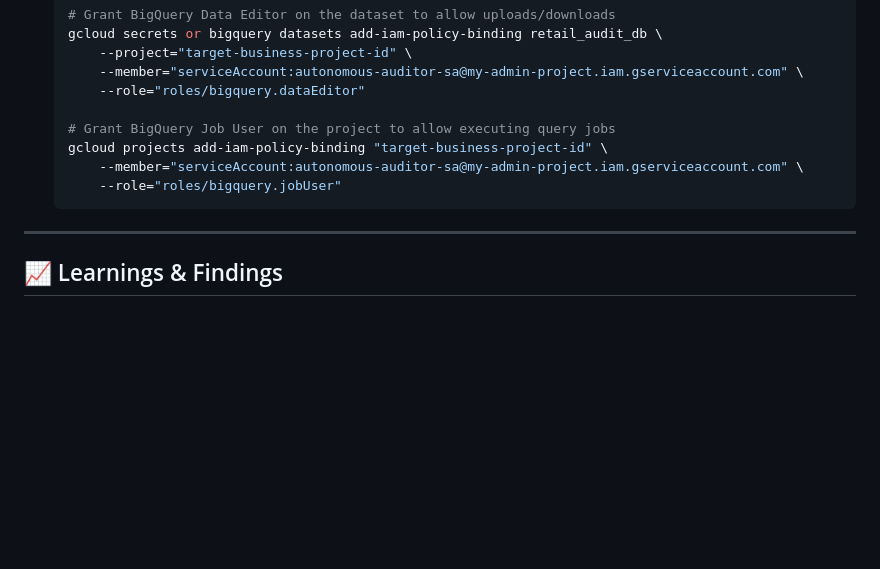
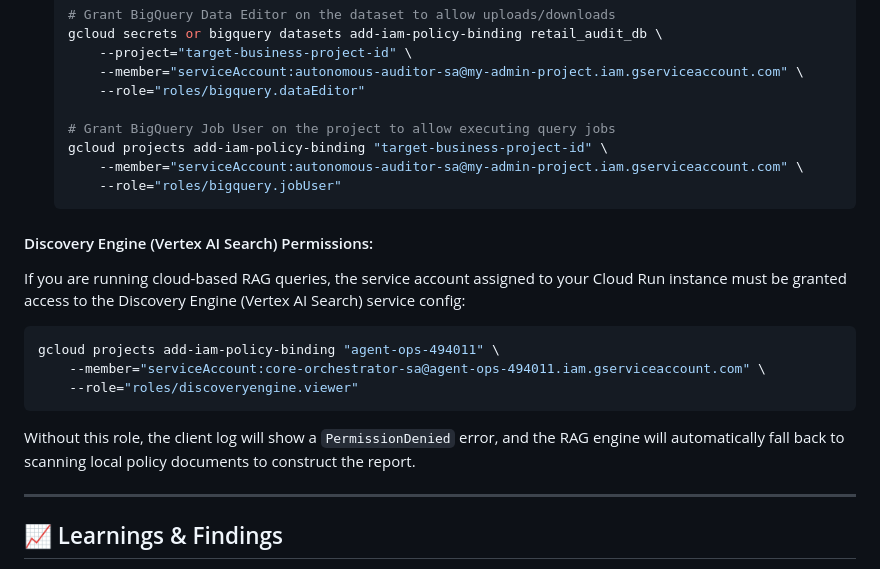
Before and after one commit to HemanthNeehar/Autonomous-Auditor, a Markdown page: README.md, the part around the change. GitHub-like rendering; blank space fills up the shorter version.

Commit message:
document Discovery Engine IAM permissions in README

````diff
--- a/README.md
+++ b/README.md
@@ -256,6 +256,15 @@ To establish secure data pipelines:
         --role="roles/bigquery.jobUser"
     ```
 
+#### Discovery Engine (Vertex AI Search) Permissions:
+If you are running cloud-based RAG queries, the service account assigned to your Cloud Run instance must be granted access to the Discovery Engine (Vertex AI Search) service config:
+```bash
+gcloud projects add-iam-policy-binding "agent-ops-494011" \
+    --member="serviceAccount:core-orchestrator-sa@agent-ops-494011.iam.gserviceaccount.com" \
+    --role="roles/discoveryengine.viewer"
+```
+Without this role, the client log will show a `PermissionDenied` error, and the RAG engine will automatically fall back to scanning local policy documents to construct the report.
+
 ---
 
 ## 📈 Learnings & Findings
````
